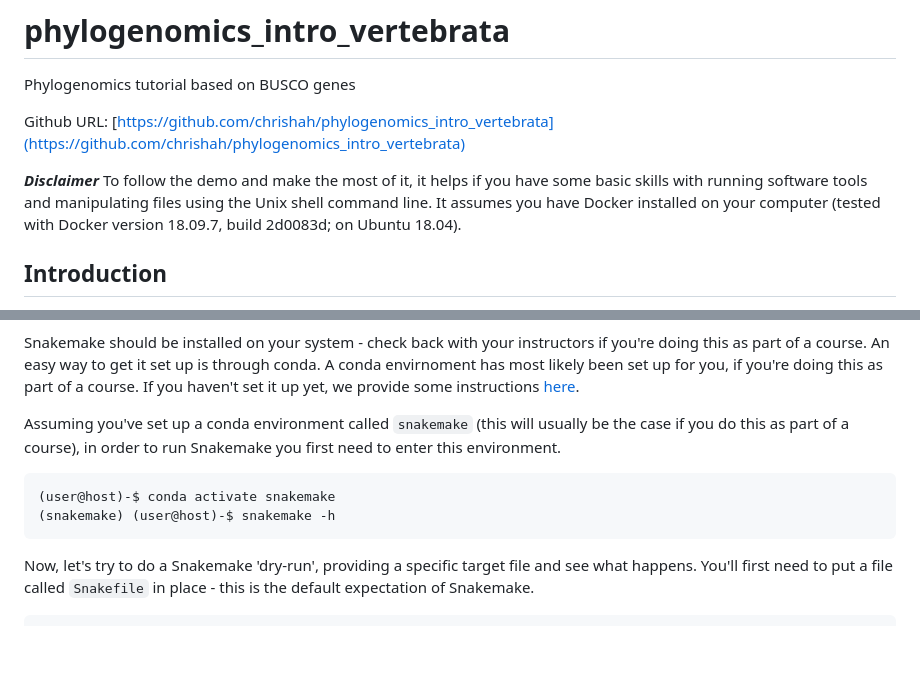
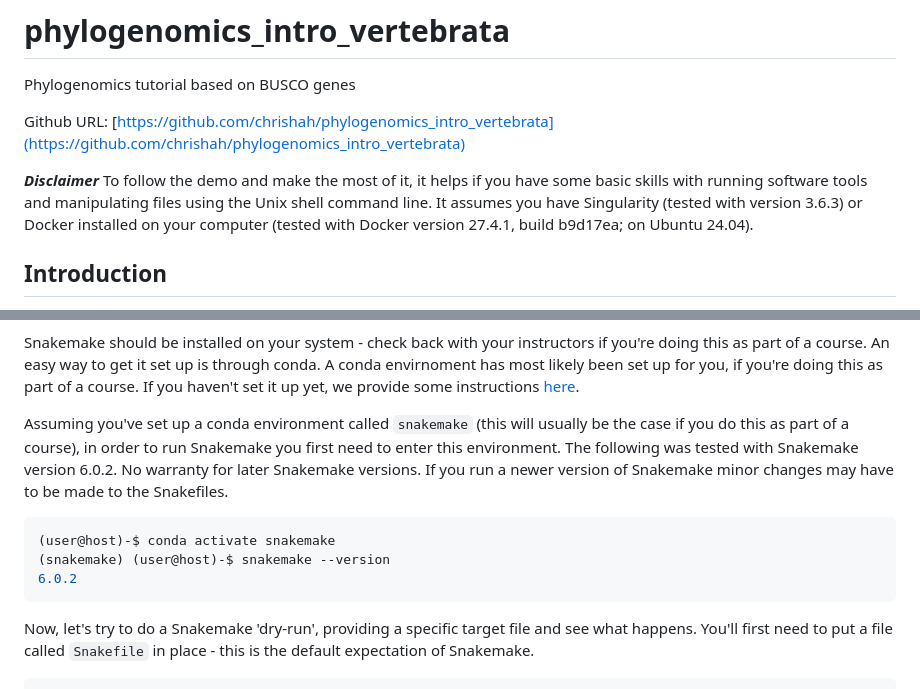
Before and after one commit to chrishah/phylogenomics_intro_vertebrata, a Markdown page: README.md, 2 parts joined by grey strips. Drawn GitHub-style; blank space fills up the shorter version.

Commit message:
update Singularity/Docker version

````diff
--- a/README.md
+++ b/README.md
@@ -4,7 +4,7 @@ Phylogenomics tutorial based on BUSCO genes
 Github URL: [https://github.com/chrishah/phylogenomics_intro_vertebrata](https://github.com/chrishah/phylogenomics_intro_vertebrata)
 
 ***Disclaimer***
-To follow the demo and make the most of it, it helps if you have some basic skills with running software tools and manipulating files using the Unix shell command line. It assumes you have Docker installed on your computer (tested with Docker version 18.09.7, build 2d0083d; on Ubuntu 18.04).
+To follow the demo and make the most of it, it helps if you have some basic skills with running software tools and manipulating files using the Unix shell command line. It assumes you have Singularity (tested with version 3.6.3) or Docker installed on your computer (tested with Docker version 27.4.1, build b9d17ea; on Ubuntu 24.04).
 
 ## Introduction
 
@@ -554,11 +554,12 @@ Spend some time to explore the file.
 
 Snakemake should be installed on your system - check back with your instructors if you're doing this as part of a course. An easy way to get it set up is through conda. A conda envirnoment has most likely been set up for you, if you're doing this as part of a course. If you haven't set it up yet, we provide some instructions [here](https://github.com/chrishah/phylogenomics_intro_vertebrata/tree/main/Snakemake_intro/README.md).
 
-Assuming you've set up a conda environment called `snakemake` (this will usually be the case if you do this as part of a course), in order to run Snakemake you first need to enter this environment.
+Assuming you've set up a conda environment called `snakemake` (this will usually be the case if you do this as part of a course), in order to run Snakemake you first need to enter this environment. The following was tested with Snakemake version 6.0.2. No warranty for later Snakemake versions. If you run a newer version of Snakemake minor changes may have to be made to the Snakefiles.
 
 ```bash
 (user@host)-$ conda activate snakemake
-(snakemake) (user@host)-$ snakemake -h
+(snakemake) (user@host)-$ snakemake --version
+6.0.2
 ```
 
 Now, let's try to do a Snakemake 'dry-run', providing a specific target file and see what happens. You'll first need to put a file called `Snakefile` in place - this is the default expectation of Snakemake.
````
